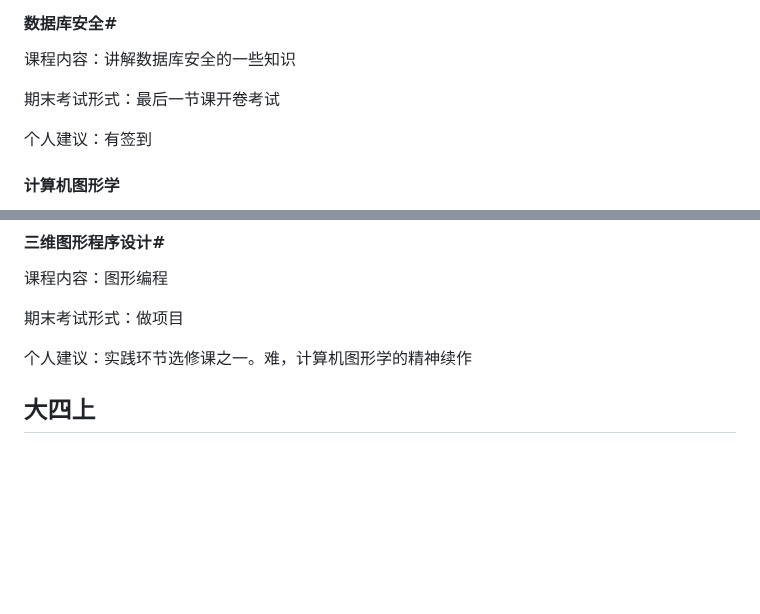
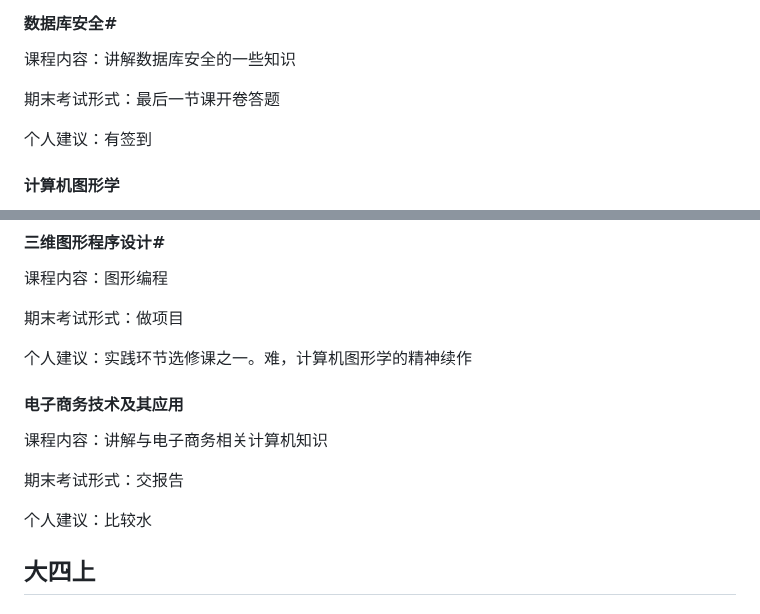
Before and after one commit to WilliamPockey/JLU_CS, a Markdown page: README.md, 2 parts joined by grey strips. Rendered like a GitHub page; blank space fills up the shorter version.

```diff
--- a/README.md
+++ b/README.md
@@ -460,7 +460,7 @@
 #### 数据库安全#
 课程内容：讲解数据库安全的一些知识
 
-期末考试形式：最后一节课开卷考试
+期末考试形式：最后一节课开卷答题
 
 个人建议：有签到
 
@@ -637,6 +637,13 @@
 期末考试形式：做项目
 
 个人建议：实践环节选修课之一。难，计算机图形学的精神续作
+
+#### 电子商务技术及其应用
+课程内容：讲解与电子商务相关计算机知识
+
+期末考试形式：交报告
+
+个人建议：比较水
 ## 大四上
 ### 必修课程
 #### 局域网技术与组网工程实验
```
